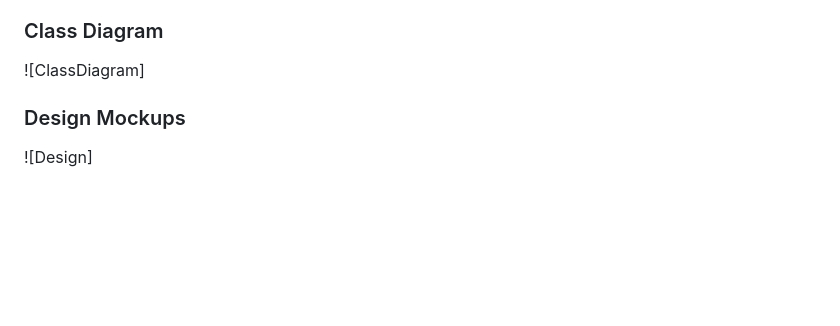
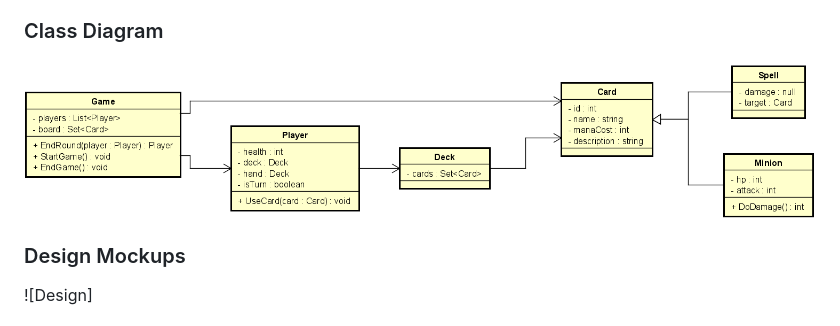
Before and after one commit to Geniools/CardCraft, a Markdown page: Docs/StartDocument.md, the part around the change. GitHub-like rendering; pictures changed too: Docs/ClassDiagram.png (added); blank space fills up the shorter version.

Commit message:
add initial class diagram

```diff
--- a/Docs/StartDocument.md
+++ b/Docs/StartDocument.md
@@ -40,7 +40,7 @@ here: (https://hearthstone.fandom.com/wiki/Gameplay)
 
 ### Class Diagram
 
-![ClassDiagram]
+![ClassDiagram](ClassDiagram.png)
 
 ### Design Mockups
 
```
